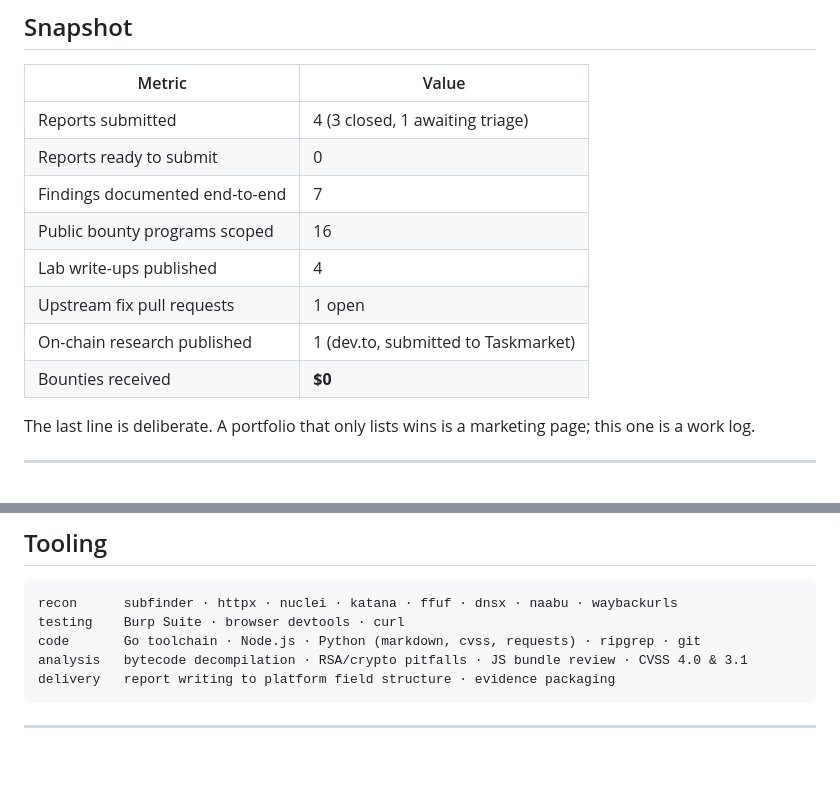
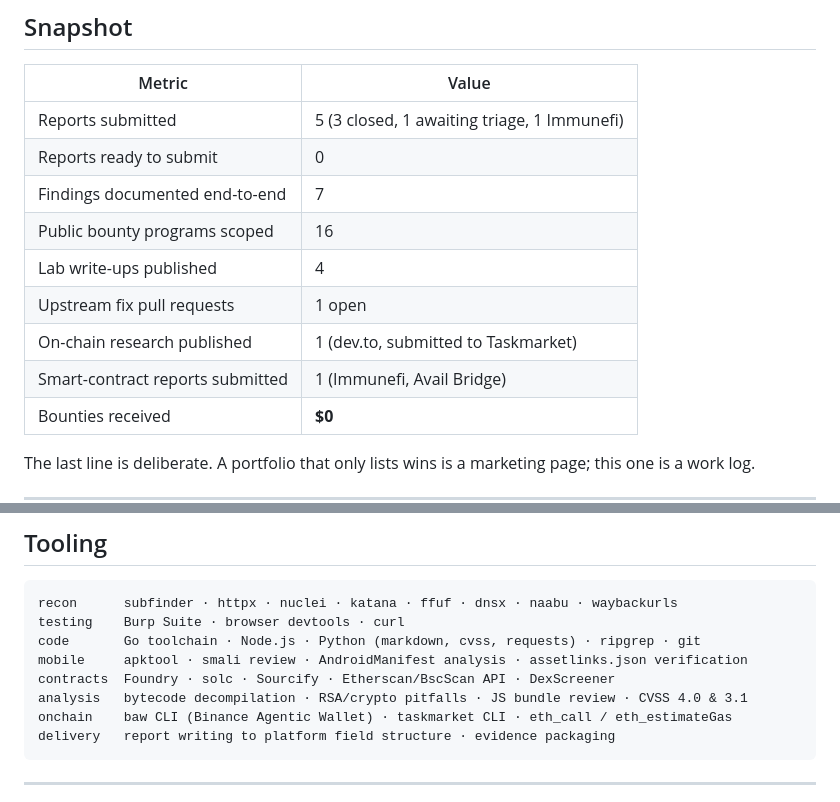
Before and after one commit to twist5202-ux/security-writeups, a Markdown page: PORTFOLIO-EN.md, 2 parts joined by grey strips. Drawn GitHub-style; blank space fills up the shorter version.

````diff
--- a/PORTFOLIO-EN.md
+++ b/PORTFOLIO-EN.md
@@ -13,13 +13,14 @@ findings that did not work out.
 
 | Metric | Value |
 |---|---|
-| Reports submitted | 4 (3 closed, 1 awaiting triage) |
+| Reports submitted | 5 (3 closed, 1 awaiting triage, 1 Immunefi) |
 | Reports ready to submit | 0 |
 | Findings documented end-to-end | 7 |
 | Public bounty programs scoped | 16 |
 | Lab write-ups published | 4 |
 | Upstream fix pull requests | 1 open |
 | On-chain research published | 1 (dev.to, submitted to Taskmarket) |
+| Smart-contract reports submitted | 1 (Immunefi, Avail Bridge) |
 | Bounties received | **$0** |
 
 The last line is deliberate. A portfolio that only lists wins is a marketing page;
@@ -110,7 +111,10 @@ sections above; work that produced no finding is not dressed up as one.
 recon      subfinder · httpx · nuclei · katana · ffuf · dnsx · naabu · waybackurls
 testing    Burp Suite · browser devtools · curl
 code       Go toolchain · Node.js · Python (markdown, cvss, requests) · ripgrep · git
+mobile     apktool · smali review · AndroidManifest analysis · assetlinks.json verification
+contracts  Foundry · solc · Sourcify · Etherscan/BscScan API · DexScreener
 analysis   bytecode decompilation · RSA/crypto pitfalls · JS bundle review · CVSS 4.0 & 3.1
+onchain    baw CLI (Binance Agentic Wallet) · taskmarket CLI · eth_call / eth_estimateGas
 delivery   report writing to platform field structure · evidence packaging
 ```
 
````
Also changed, not shown: other parts of PORTFOLIO-EN.md (+59 -0 lines).
